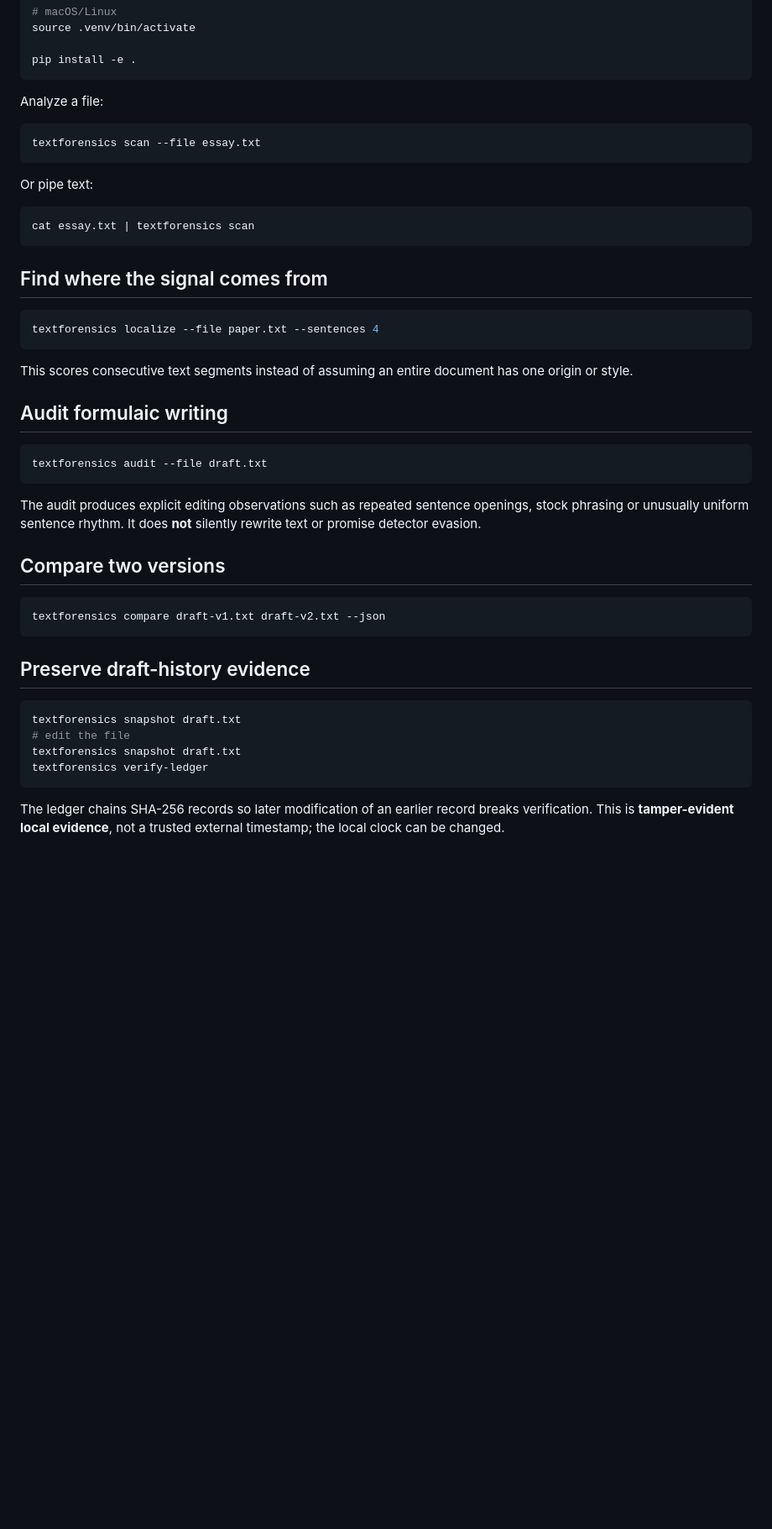
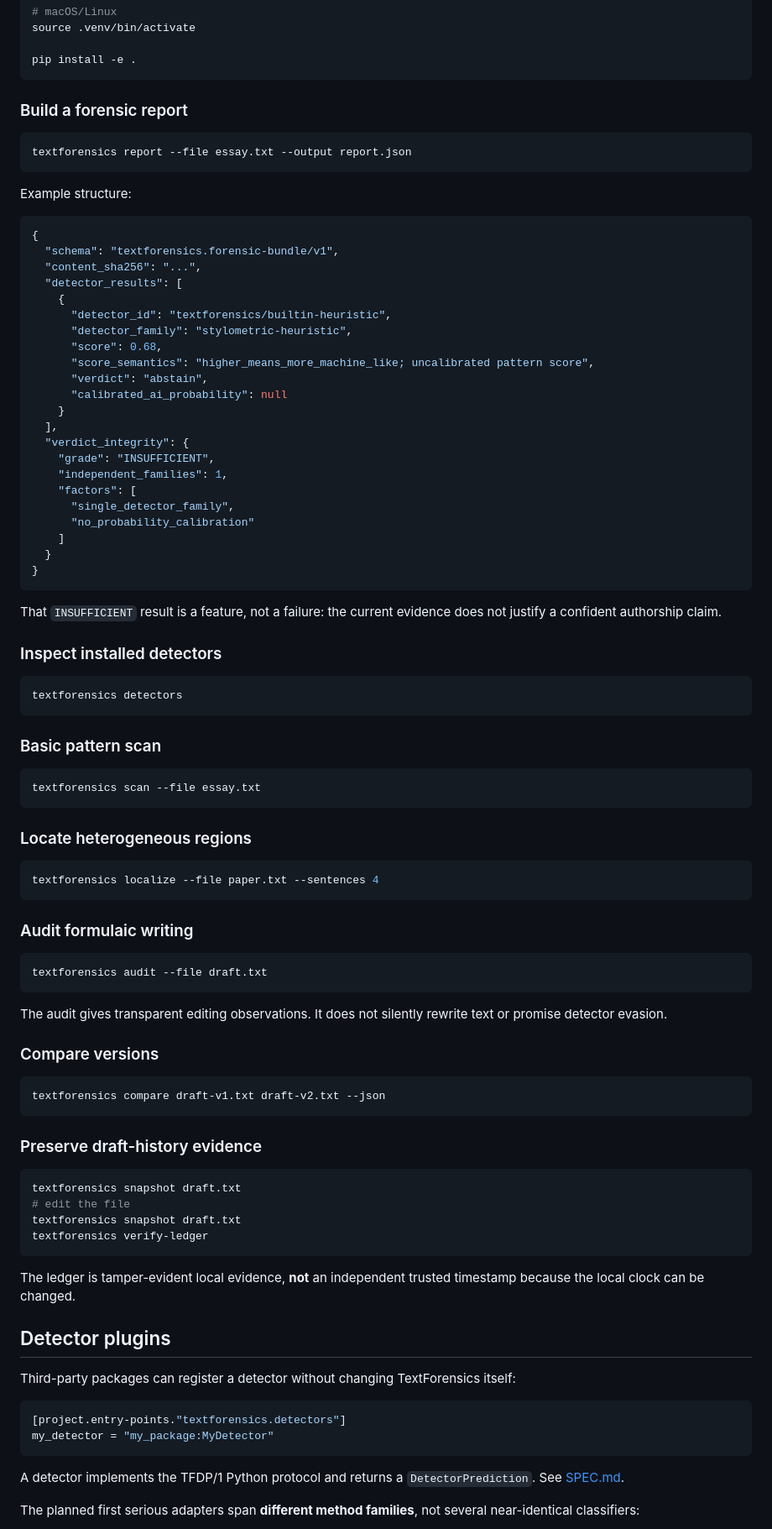
Before and after one commit to strmt7/TextForensics, a Markdown page: README.md, the part around one of its changes. Shown at 84% size. Drawn GitHub-style; blank space fills up the shorter version.

````diff
--- a/README.md
+++ b/README.md
@@ -45,41 +84,74 @@ source .venv/bin/activate
 pip install -e .
 ```
 
-Analyze a file:
+### Build a forensic report
+
+```bash
+textforensics report --file essay.txt --output report.json
+```
+
+Example structure:
+
+```json
+{
+  "schema": "textforensics.forensic-bundle/v1",
+  "content_sha256": "...",
+  "detector_results": [
+    {
+      "detector_id": "textforensics/builtin-heuristic",
+      "detector_family": "stylometric-heuristic",
+      "score": 0.68,
+      "score_semantics": "higher_means_more_machine_like; uncalibrated pattern score",
+      "verdict": "abstain",
+      "calibrated_ai_probability": null
+    }
+  ],
+  "verdict_integrity": {
+    "grade": "INSUFFICIENT",
+    "independent_families": 1,
+    "factors": [
+      "single_detector_family",
+      "no_probability_calibration"
+    ]
+  }
+}
+```
+
+That `INSUFFICIENT` result is a feature, not a failure: the current evidence does not justify a confident authorship claim.
+
+### Inspect installed detectors
+
+```bash
+textforensics detectors
+```
+
+### Basic pattern scan
 
 ```bash
 textforensics scan --file essay.txt
 ```
 
-Or pipe text:
-
-```bash
-cat essay.txt | textforensics scan
-```
-
-## Find where the signal comes from
+### Locate heterogeneous regions
 
 ```bash
 textforensics localize --file paper.txt --sentences 4
 ```
 
-This scores consecutive text segments instead of assuming an entire document has one origin or style.
-
-## Audit formulaic writing
+### Audit formulaic writing
 
 ```bash
 textforensics audit --file draft.txt
 ```
 
-The audit produces explicit editing observations such as repeated sentence openings, stock phrasing or unusually uniform sentence rhythm. It does **not** silently rewrite text or promise detector evasion.
+The audit gives transparent editing observations. It does not silently rewrite text or promise detector evasion.
 
-## Compare two versions
+### Compare versions
 
 ```bash
 textforensics compare draft-v1.txt draft-v2.txt --json
 ```
 
-## Preserve draft-history evidence
+### Preserve draft-history evidence
 
 ```bash
 textforensics snapshot draft.txt
@@ -88,4 +160,18 @@ textforensics snapshot draft.txt
 textforensics verify-ledger
 ```
 
-The ledger chains SHA-256 records so later modification of an earlier record breaks verification. This is **tamper-evident local evidence**, not a trusted external timestamp; the local clock can be changed.
+The ledger is tamper-evident local evidence, **not** an independent trusted timestamp because the local clock can be changed.
+
+## Detector plugins
+
+Third-party packages can register a detector without changing TextForensics itself:
+
+```toml
+[project.entry-points."textforensics.detectors"]
+my_detector = "my_package:MyDetector"
+```
+
+A detector implements the TFDP/1 Python protocol and returns a `DetectorPrediction`. See [SPEC.md](SPEC.md).
+
+The planned first serious adapters span **different method families**, not several near-identical classifiers:
+
````
Also changed, not shown: other parts of README.md (+86 -54 lines).
